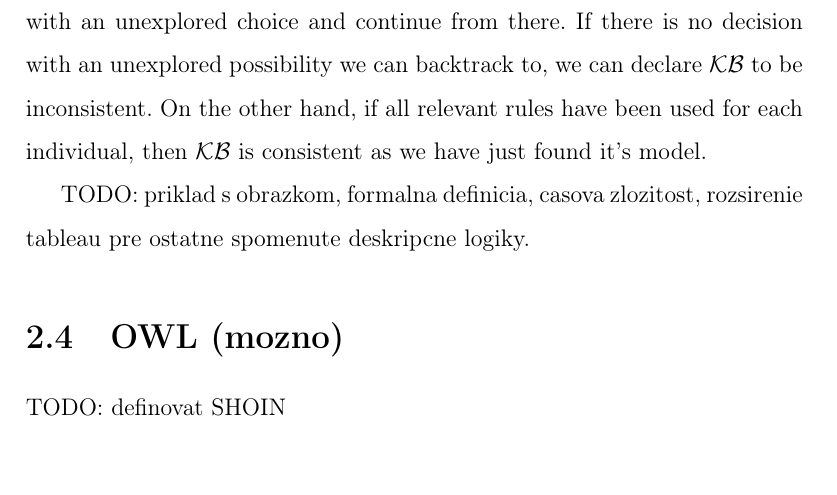
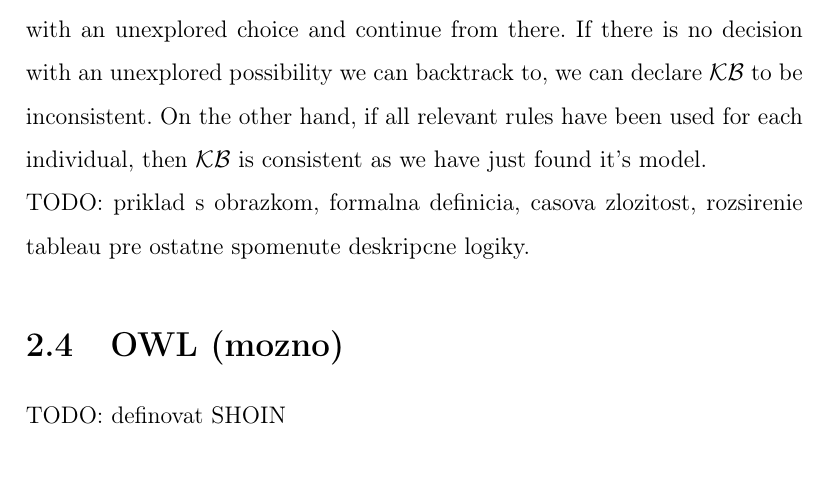
Before and after one commit to drahosh/diplomovka, a LaTeX thesis (LaTex Diplomova Praca/main.tex, which reads LaTex Diplomova Praca/02description_logic.tex): part of page 19 of 26, cut so that both start at the same text. Compiled offline with pdfLaTeX.

Commit message:
smallfix
also removing unneded files

```diff
--- a/LaTex Diplomova Praca/02description_logic.tex
+++ b/LaTex Diplomova Praca/02description_logic.tex
@@ -220,10 +220,8 @@ where A, B are concept names, can be transformed using de Morgan's laws to $\neg
 The idea behind the tableau algorithm for $\mathcal{KB} = \{ \mathcal{T} , \mathcal{A} \} $is to start with the concrete situation described in $\mathcal{A}$ and expand based on what can be inferred from $\mathcal{T}$ and currently known ABox statements. This is done by starting with a tree where nodes are individuals, directed edges are relations between individuals, and each individual has a label consisting of concepts the individual belongs to and rules that apply to the individual. The algorithm must at some times, specifically when $\sqcup$  rule is used, make an undeterministic decision.
 \\
 Clash is when, for an a concept C, both C and $\neg C$ are in an individuals label. if this happens, we backtrack to a previous undeterministic decision with an unexplored choice and continue from there.
-If there is no decision with an unexplored possibility we can backtrack to, we can declare $\mathcal{KB}$ to be inconsistent. On the other hand, if all relevant rules have been used for each individual, then $\mathcal{KB}$ is consistent as we have just found it's model.
-
-
-\\ \\TODO: priklad s obrazkom, formalna definicia, casova zlozitost, rozsirenie tableau pre ostatne spomenute deskripcne logiky.
+If there is no decision with an unexplored possibility we can backtrack to, we can declare $\mathcal{KB}$ to be inconsistent. On the other hand, if all relevant rules have been used for each individual, then $\mathcal{KB}$ is consistent as we have just found it's model. \\
+ TODO: priklad s obrazkom, formalna definicia, casova zlozitost, rozsirenie tableau pre ostatne spomenute deskripcne logiky.
 
 
 
```
Also changed, not shown: LaTex Diplomova Praca/main.bbl (deleted), LaTex Diplomova Praca/main.pdf, LaTex Diplomova Praca/references2.bib (deleted), 14 other files.
